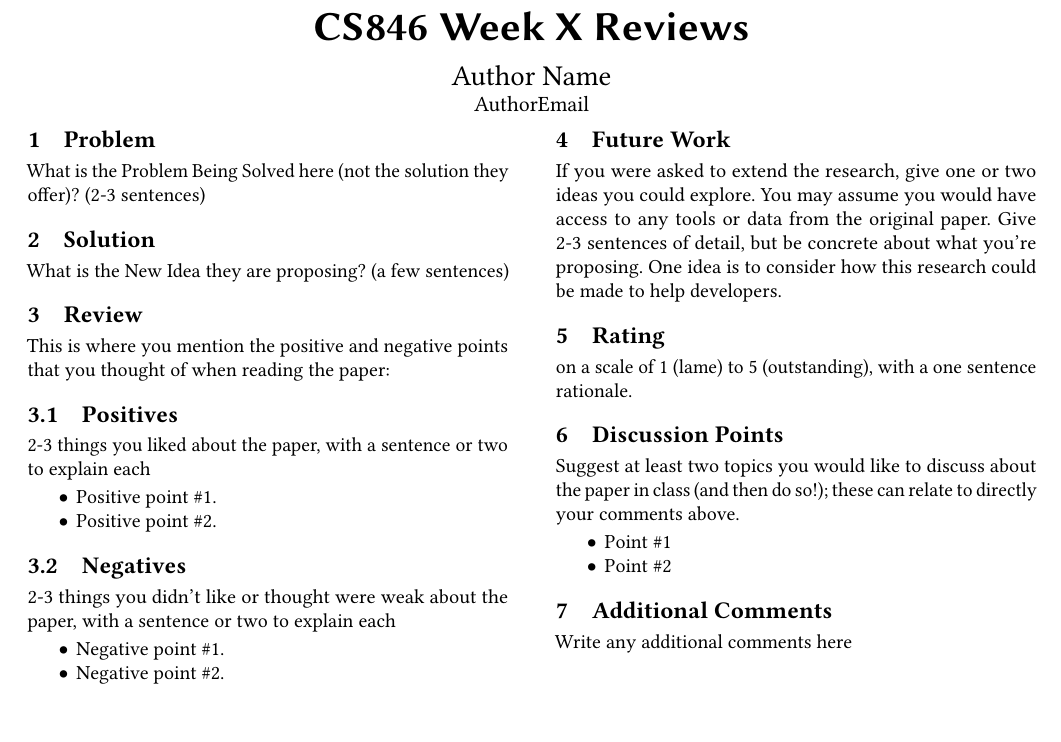
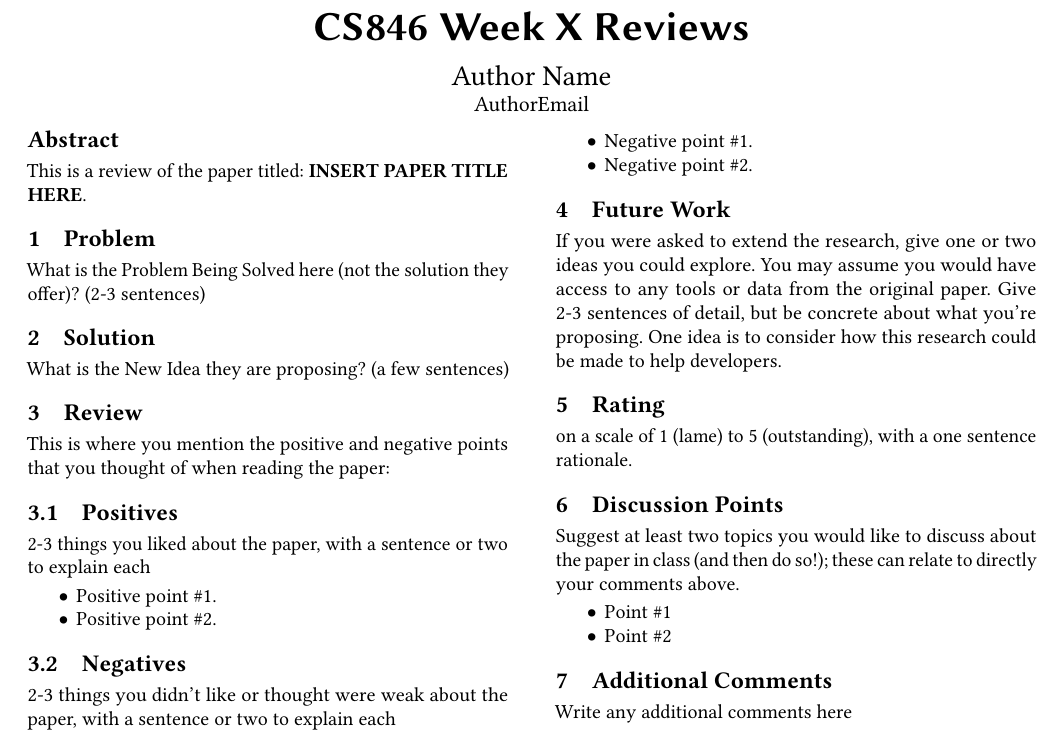
Before and after one commit to omarnaman/846Review, a LaTeX paper (template.tex): part of the page, cut so that both start at the same text, the shorter picture padded with empty space. Compiled offline with pdfLaTeX.

Commit message:
Adds an abstract section to write the name of the paper begin reviewed in this page

```diff
--- a/template.tex
+++ b/template.tex
@@ -11,6 +11,9 @@
 \title[Short Title]{CS846 Week X Reviews}
 \author{Author Name}
 \email{Author Email}
+\begin{abstract}
+    This is a review of the paper titled: \textbf{INSERT PAPER TITLE HERE}.
+\end{abstract}
 \maketitle
 \balance
 \section{Problem}
```
